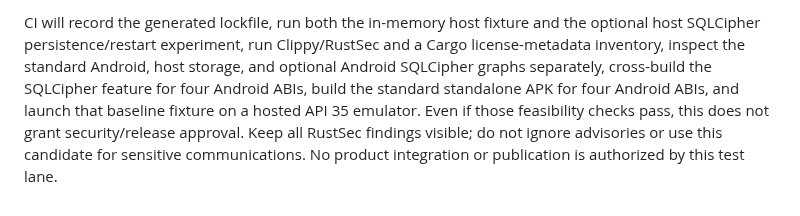
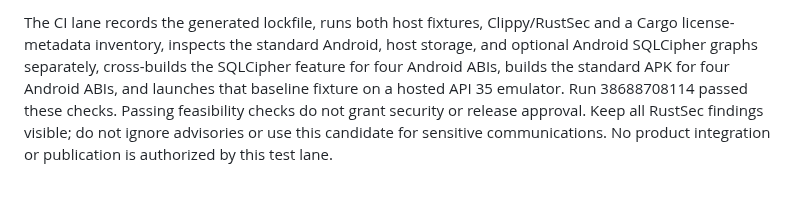
Before and after one commit to universalrp2003/InternetRadio, a Markdown page: secretmessage/native-mls-rs/README.md, the part around one of its changes. Rendered like a GitHub page.

Commit message:
Record successful SQLCipher Android cross-build
Co-authored-by: arena-agent <297053741+arena-agent@users.noreply.github.com>

```diff
--- a/secretmessage/native-mls-rs/README.md
+++ b/secretmessage/native-mls-rs/README.md
@@ -10,2 +10,2 @@ The optional `storage-spike` Cargo feature is a separate test-only SQLCipher exp
 
-CI will record the generated lockfile, run both the in-memory host fixture and the optional host SQLCipher persistence/restart experiment, run Clippy/RustSec and a Cargo license-metadata inventory, inspect the standard Android, host storage, and optional Android SQLCipher graphs separately, cross-build the SQLCipher feature for four Android ABIs, build the standard standalone APK for four Android ABIs, and launch that baseline fixture on a hosted API 35 emulator. Even if those feasibility checks pass, this does not grant security/release approval. Keep all RustSec findings visible; do not ignore advisories or use this candidate for sensitive communications. No product integration or publication is authorized by this test lane.
+The CI lane records the generated lockfile, runs both host fixtures, Clippy/RustSec and a Cargo license-metadata inventory, inspects the standard Android, host storage, and optional Android SQLCipher graphs separately, cross-builds the SQLCipher feature for four Android ABIs, builds the standard APK for four Android ABIs, and launches that baseline fixture on a hosted API 35 emulator. Run 38688708114 passed these checks. Passing feasibility checks do not grant security or release approval. Keep all RustSec findings visible; do not ignore advisories or use this candidate for sensitive communications. No product integration or publication is authorized by this test lane.
```
Also changed, not shown: other parts of secretmessage/native-mls-rs/README.md (+2 -2 lines), docs/secret-message-security-design.md (+4 -3 lines).
